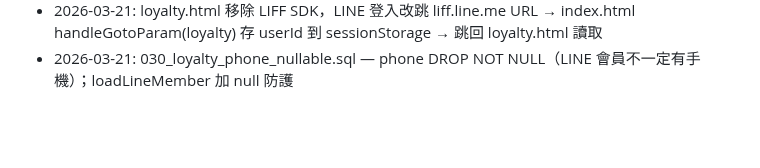
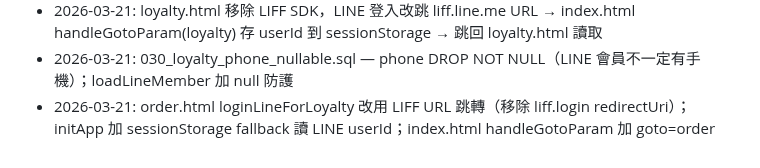
Before and after one commit to holaadam-tw/hr-attendance-liff, a Markdown page: .claude/memory/architecture.md, the part around the change. Rendered like a GitHub page; blank space fills up the shorter version.

Commit message:
docs: 更新記憶 — order.html LIFF URL 跳轉 + sessionStorage fallback
Co-Authored-By: Claude Opus 4.6 (1M context) <noreply@anthropic.com>

```diff
--- a/.claude/memory/architecture.md
+++ b/.claude/memory/architecture.md
@@ -105,3 +105,4 @@ async function saveSetting(key, value, description) {
 - 2026-03-21: salary.html 從 2 tab 改 3 tab（明細/試算/年終）；年終 tab 改為內嵌（import payroll.js）；platform_admin 直接通過密碼驗證
 - 2026-03-21: loyalty.html 移除 LIFF SDK，LINE 登入改跳 liff.line.me URL → index.html handleGotoParam(loyalty) 存 userId 到 sessionStorage → 跳回 loyalty.html 讀取
 - 2026-03-21: 030_loyalty_phone_nullable.sql — phone DROP NOT NULL（LINE 會員不一定有手機）；loadLineMember 加 null 防護
+- 2026-03-21: order.html loginLineForLoyalty 改用 LIFF URL 跳轉（移除 liff.login redirectUri）；initApp 加 sessionStorage fallback 讀 LINE userId；index.html handleGotoParam 加 goto=order
```
